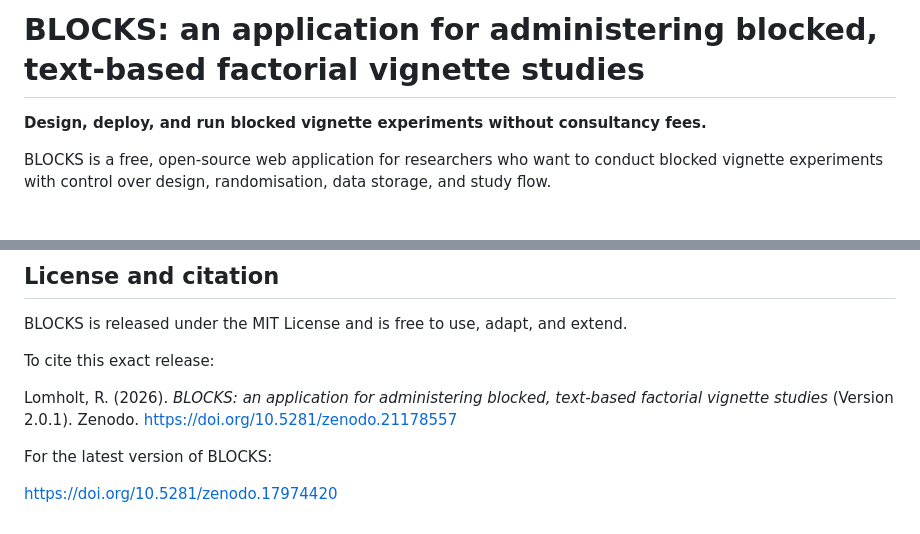
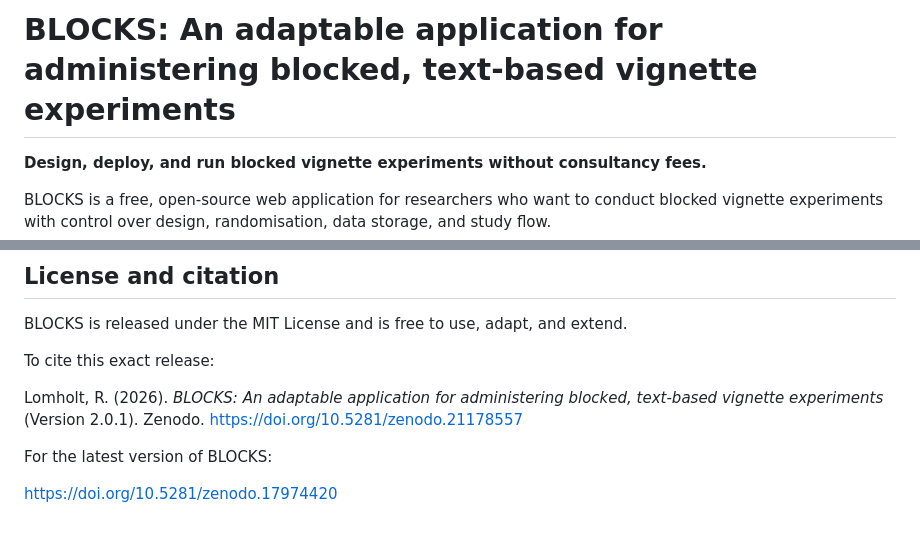
Before and after one commit to runehlomholt/BLOCKS, a Markdown page: README.md, 2 parts joined by grey strips. GitHub-like rendering; blank space fills up the shorter version.

Commit message:
Revise README title and citation for clarity
Updated the README to reflect the application's adaptability and correct capitalization in the title.

```diff
--- a/README.md
+++ b/README.md
@@ -1,4 +1,4 @@
-# BLOCKS: an application for administering blocked, text-based factorial vignette studies
+# BLOCKS: An adaptable application for administering blocked, text-based vignette experiments
 
 **Design, deploy, and run blocked vignette experiments without consultancy fees.**
 
@@ -256,7 +256,7 @@ BLOCKS is released under the MIT License and is free to use, adapt, and extend.
 
 To cite this exact release:
 
-Lomholt, R. (2026). *BLOCKS: an application for administering blocked, text-based factorial vignette studies* (Version 2.0.1). Zenodo. https://doi.org/10.5281/zenodo.21178557
+Lomholt, R. (2026). *BLOCKS: An adaptable application for administering blocked, text-based vignette experiments* (Version 2.0.1). Zenodo. https://doi.org/10.5281/zenodo.21178557
 
 For the latest version of BLOCKS:
 
```
